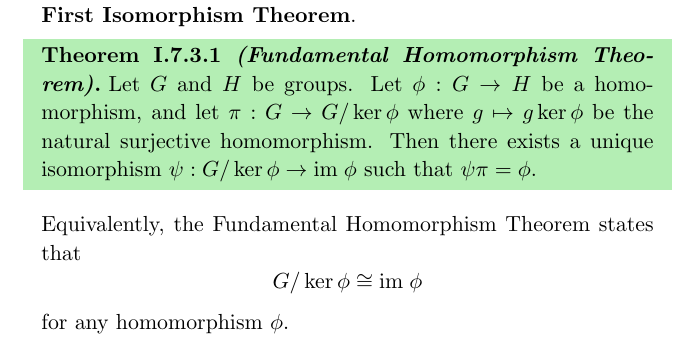
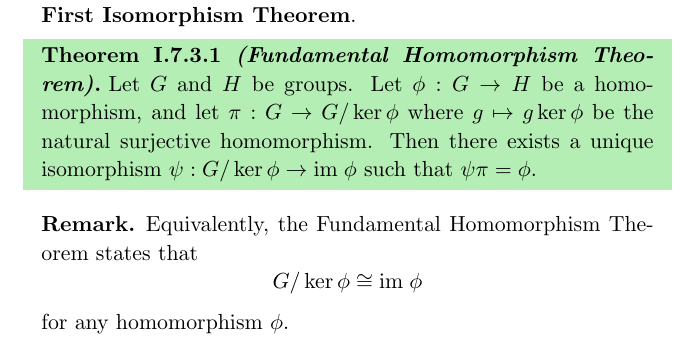
Before and after one commit to PhotonicGluon/Abstract-Algebra-Book, a LaTeX thesis (volume1.tex, which reads volume1/further-homomorphisms.tex): part of page 106 of 304, cut so that both start at the same text. Compiled offline with pdfLaTeX.

Commit message:
Move note about Fundamental Homomorphism Theorem into remark

```diff
--- a/volume1/further-homomorphisms.tex
+++ b/volume1/further-homomorphisms.tex
@@ -94,11 +94,13 @@ We are now ready to tackle the three most important theorems regarding homomorph
 \begin{theorem}[Fundamental Homomorphism Theorem]\label{thrm-isomorphism-1}\index{Fundamental Homomorphism Theorem}\index{Isomorphism Theorem!First}
     Let $G$ and $H$ be groups. Let $\phi: G \to H$ be a homomorphism, and let $\pi: G \to G/\ker\phi$ where $g\mapsto g\ker\phi$ be the natural surjective homomorphism. Then there exists a unique isomorphism $\psi: G/\ker\phi \to \im\phi$ such that $\psi\pi = \phi$.
 \end{theorem}
-Equivalently, the Fundamental Homomorphism Theorem states that
-\[
-    G/\ker\phi \cong \im\phi
-\]
-for any homomorphism $\phi$.
+\begin{remark}
+    Equivalently, the Fundamental Homomorphism Theorem states that
+    \[
+        G/\ker\phi \cong \im\phi
+    \]
+    for any homomorphism $\phi$.
+\end{remark}
 
 \newpage
 
```
